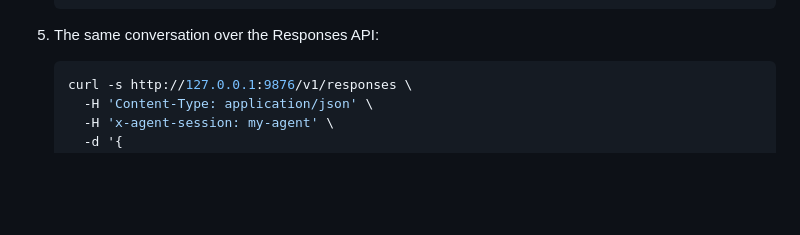
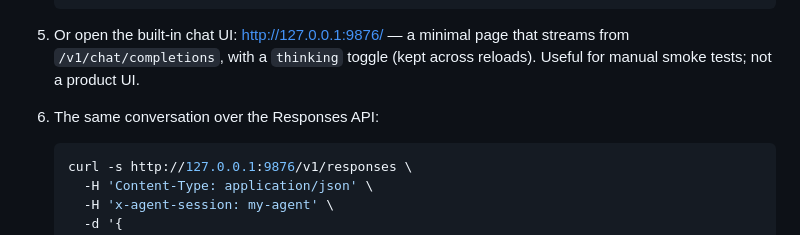
Before and after one commit to panprofit/ds-api-proxy, a Markdown page: README.md, the part around the change. Rendered like a GitHub page; blank space fills up the shorter version.

Commit message:
docs: document the built-in chat UI at /
Add the GET / endpoint and a short subsection to docs/reference.md, a quickstart step in README.md, and note public/index.html in AGENTS.md.

````diff
--- a/README.md
+++ b/README.md
@@ -76,7 +76,11 @@ tool-call markup) into the OpenAI Chat Completions format.
      }' | jq
    ```
 
-5. The same conversation over the Responses API:
+5. Or open the built-in chat UI: <http://127.0.0.1:9876/> — a minimal page
+   that streams from `/v1/chat/completions`, with a `thinking` toggle (kept
+   across reloads). Useful for manual smoke tests; not a product UI.
+
+6. The same conversation over the Responses API:
 
    ```bash
    curl -s http://127.0.0.1:9876/v1/responses \
````
Also changed, not shown: AGENTS.md (+3 -2 lines), docs/reference.md (+12 -2 lines).
